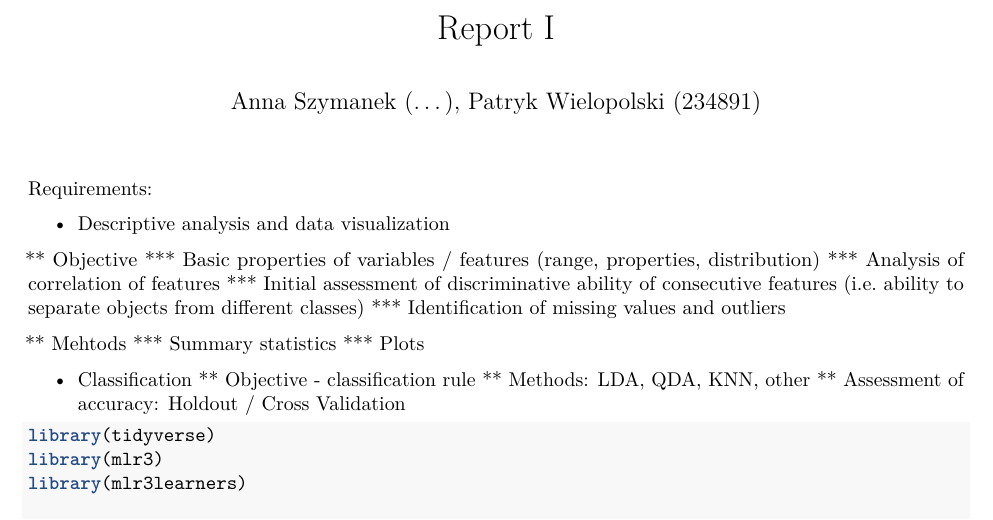
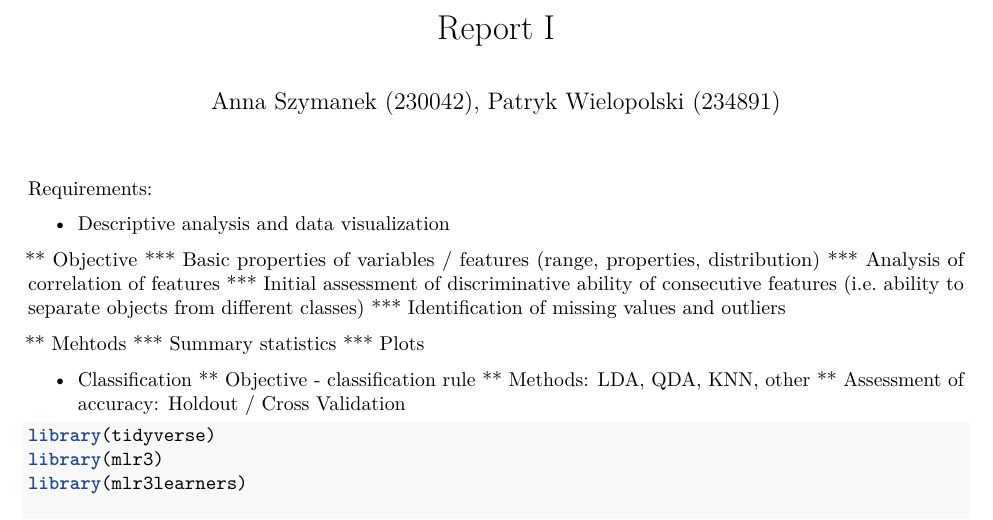
Before and after one commit to pfilo8/Data-mining, an R Markdown document (Project-1/Analysis.rmd): part of page 1 of 2, cut so that both start at the same text. Rendered offline with R 4.5, knitr and Pandoc, then LaTeX, with nearby package versions; some code elsewhere in the file could not run offline.

```diff
--- a/Project-1/example.rmd
+++ b/Project-1/Analysis.rmd
@@ -1,6 +1,6 @@
 ---
 title: "Report I"
-author: "Anna Szymanek (...), Patryk Wielopolski (234891)"
+author: "Anna Szymanek (230042), Patryk Wielopolski (234891)"
 output:
   pdf_document: default
   word_document: default
```
